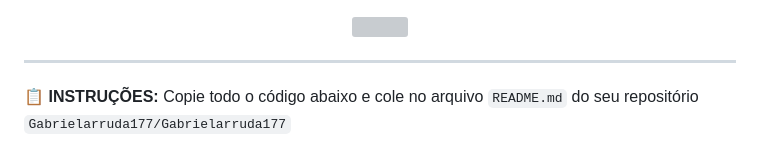
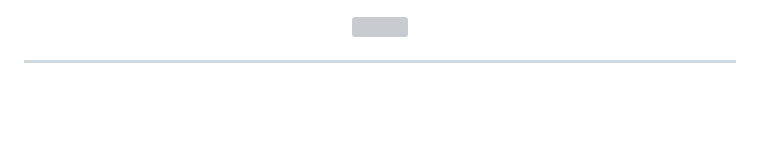
Before and after one commit to Gabrielarruda177/Gabrielarruda177, a Markdown page: README.md, the part around the change printed below. Drawn GitHub-style; blank space fills up the shorter version; grey boxes are pictures that could not be loaded.

```diff
--- a/README.md
+++ b/README.md
@@ -4,5 +4,4 @@
 
 ---
 
-**📋 INSTRUÇÕES:** Copie todo o código abaixo e cole no arquivo `README.md` do seu repositório `Gabrielarruda177/Gabrielarruda177`
 
```
Also changed, not shown: other parts of README.md (+5 -12 lines).
